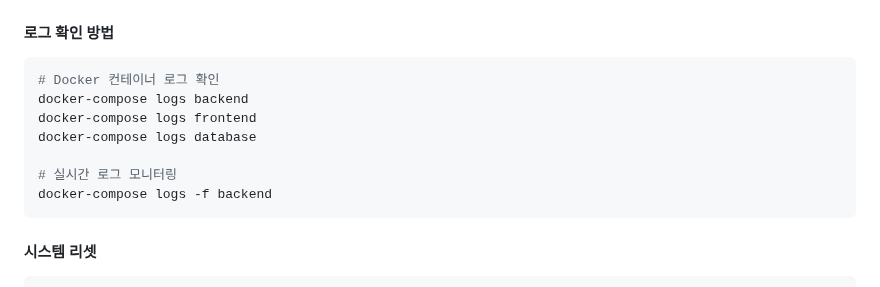
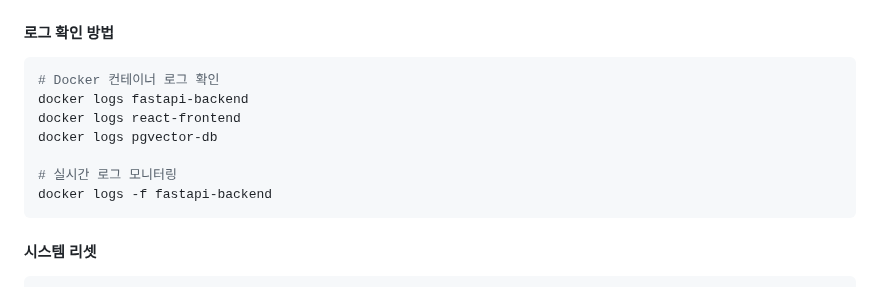
Before and after one commit to pnucse-capstone2025/Capstone-2025-team-22, a Markdown page: README.md, the part around the change. Drawn GitHub-style.

````diff
--- a/README.md
+++ b/README.md
@@ -387,12 +387,12 @@ RuntimeError: CUDA out of memory
 #### 로그 확인 방법
 ```bash
 # Docker 컨테이너 로그 확인
-docker-compose logs backend
-docker-compose logs frontend
-docker-compose logs database
+docker logs fastapi-backend
+docker logs react-frontend
+docker logs pgvector-db
 
 # 실시간 로그 모니터링
-docker-compose logs -f backend
+docker logs -f fastapi-backend
 ```
 
 #### 시스템 리셋
````
